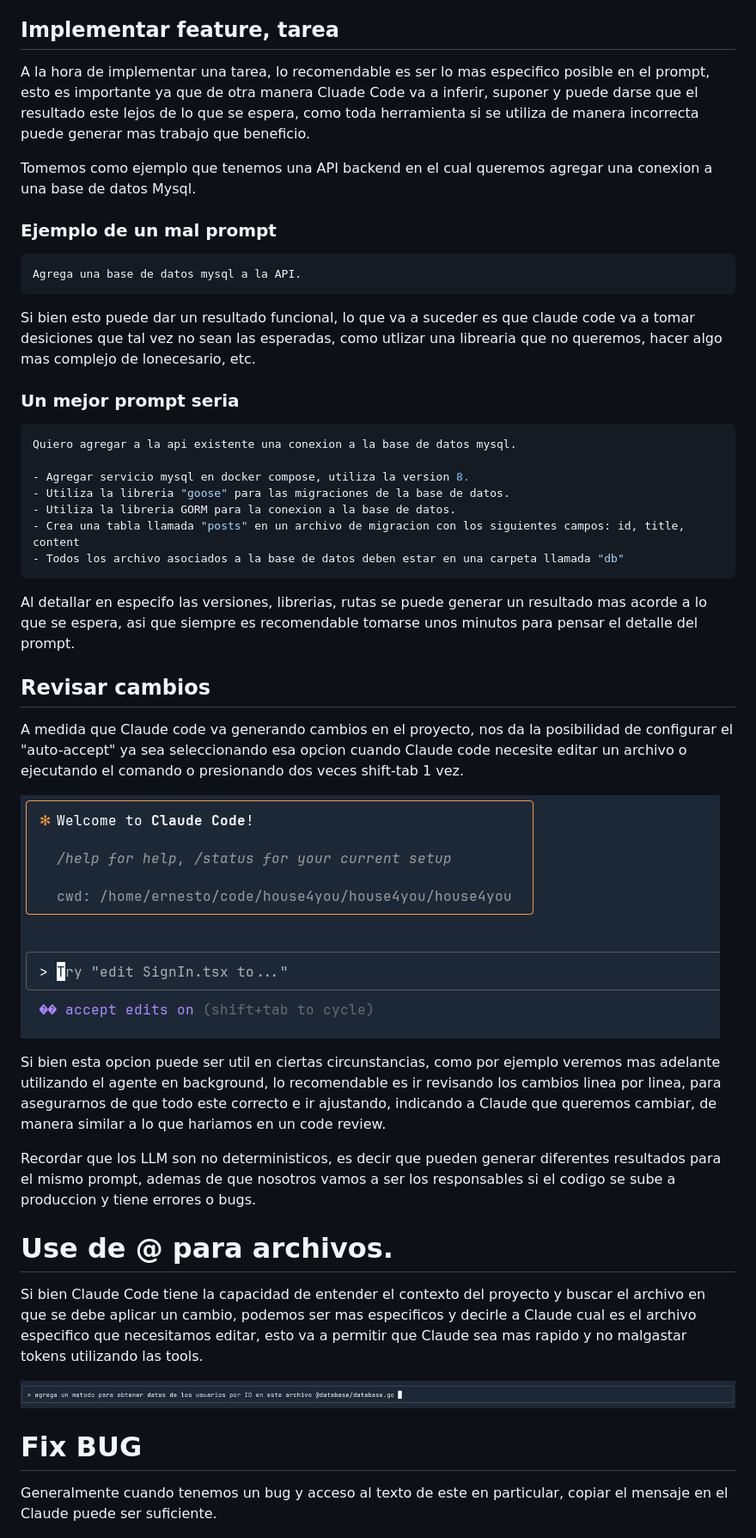
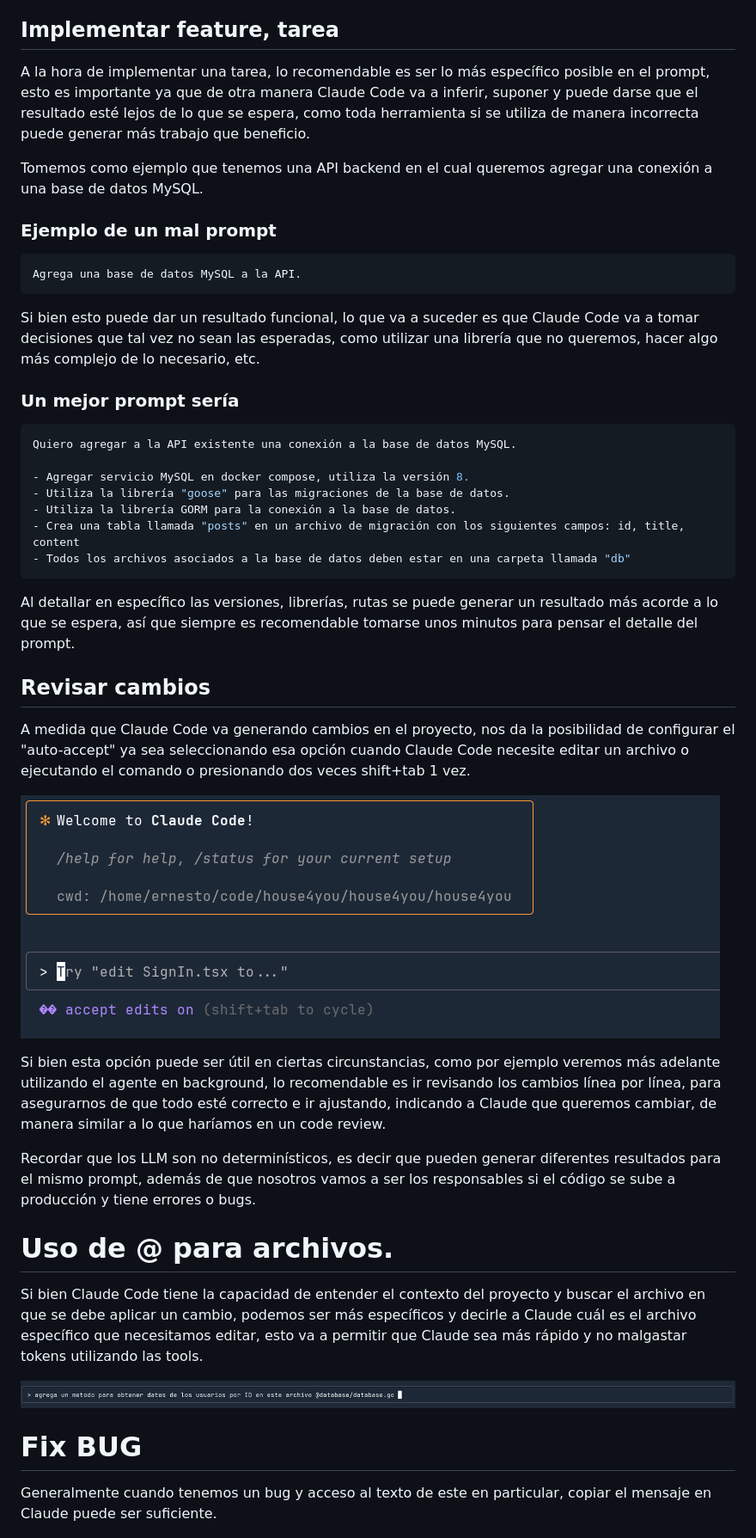
Before and after one commit to ernesto27/ai-projects, a Markdown page: claude-tutorial/tutorial.md, the part around one of its changes. Shown at 86% size. Rendered like a GitHub page.

````diff
--- a/claude-tutorial/tutorial.md
+++ b/claude-tutorial/tutorial.md
@@ -124,52 +120,52 @@ Resultado generado:
 
 ## Implementar feature, tarea
 
-A la hora de implementar una tarea, lo recomendable es ser lo mas especifico posible en el prompt, esto es importante ya que de otra manera Cluade Code va a inferir, suponer y puede darse que el resultado este lejos de lo que se espera, como toda herramienta si se utiliza de manera incorrecta puede generar mas trabajo que beneficio.
+A la hora de implementar una tarea, lo recomendable es ser lo más específico posible en el prompt, esto es importante ya que de otra manera Claude Code va a inferir, suponer y puede darse que el resultado esté lejos de lo que se espera, como toda herramienta si se utiliza de manera incorrecta puede generar más trabajo que beneficio.
 
-Tomemos como ejemplo que tenemos una API backend en el cual queremos agregar una conexion a una base de datos Mysql.
+Tomemos como ejemplo que tenemos una API backend en el cual queremos agregar una conexión a una base de datos MySQL.
 
 ### Ejemplo de un mal prompt
 
 ```bash
-Agrega una base de datos mysql a la API.
+Agrega una base de datos MySQL a la API.
 ```
 
-Si bien esto puede dar un resultado funcional, lo que va a suceder es que claude code va a tomar desiciones que tal vez no sean las esperadas, como utlizar una librearia que no queremos, hacer algo mas complejo de lonecesario, etc.
+Si bien esto puede dar un resultado funcional, lo que va a suceder es que Claude Code va a tomar decisiones que tal vez no sean las esperadas, como utilizar una librería que no queremos, hacer algo más complejo de lo necesario, etc.
 
-### Un mejor prompt seria
+### Un mejor prompt sería
 
 ```bash
-Quiero agregar a la api existente una conexion a la base de datos mysql.
+Quiero agregar a la API existente una conexión a la base de datos MySQL.
 
-- Agregar servicio mysql en docker compose, utiliza la version 8.
-- Utiliza la libreria "goose" para las migraciones de la base de datos.
-- Utiliza la libreria GORM para la conexion a la base de datos.
-- Crea una tabla llamada "posts" en un archivo de migracion con los siguientes campos: id, title, content
-- Todos los archivo asociados a la base de datos deben estar en una carpeta llamada "db"
+- Agregar servicio MySQL en docker compose, utiliza la versión 8.
+- Utiliza la librería "goose" para las migraciones de la base de datos.
+- Utiliza la librería GORM para la conexión a la base de datos.
+- Crea una tabla llamada "posts" en un archivo de migración con los siguientes campos: id, title, content
+- Todos los archivos asociados a la base de datos deben estar en una carpeta llamada "db"
 ```
 
-Al detallar en especifo las versiones, librerias, rutas se puede generar un resultado mas acorde a lo que se espera, asi que siempre es recomendable tomarse unos minutos para pensar el detalle del prompt.
+Al detallar en específico las versiones, librerías, rutas se puede generar un resultado más acorde a lo que se espera, así que siempre es recomendable tomarse unos minutos para pensar el detalle del prompt.
 
 ## Revisar cambios
 
-A medida que Claude code va generando cambios en el proyecto, nos da la posibilidad de configurar el "auto-accept" ya sea seleccionando esa opcion cuando Claude code necesite editar un archivo o ejecutando el comando o presionando dos veces shift-tab 1 vez.
+A medida que Claude Code va generando cambios en el proyecto, nos da la posibilidad de configurar el "auto-accept" ya sea seleccionando esa opción cuando Claude Code necesite editar un archivo o ejecutando el comando o presionando dos veces shift+tab 1 vez.
 
 ![Claude tutorial overview](./auto-accept.png)
 
-Si bien esta opcion puede ser util en ciertas circunstancias,  como por ejemplo veremos mas adelante utilizando el agente en background,  lo recomendable es ir revisando los cambios linea por linea, para asegurarnos de que todo este correcto e ir ajustando, indicando a Claude que queremos cambiar,  de manera similar a lo que hariamos en un code review.
+Si bien esta opción puede ser útil en ciertas circunstancias, como por ejemplo veremos más adelante utilizando el agente en background, lo recomendable es ir revisando los cambios línea por línea, para asegurarnos de que todo esté correcto e ir ajustando, indicando a Claude que queremos cambiar, de manera similar a lo que haríamos en un code review.
 
-Recordar que los LLM son no deterministicos, es decir que pueden generar diferentes resultados para el mismo prompt,  ademas de que nosotros vamos a ser los responsables si el codigo se sube a produccion y tiene errores o bugs.
+Recordar que los LLM son no determinísticos, es decir que pueden generar diferentes resultados para el mismo prompt, además de que nosotros vamos a ser los responsables si el código se sube a producción y tiene errores o bugs.
 
 
-# Use de @ para archivos.
+# Uso de @ para archivos.
 
-Si bien Claude Code tiene la capacidad de entender el contexto del proyecto y buscar el archivo en que se debe aplicar un cambio,  podemos ser mas especificos y decirle a Claude cual es el archivo especifico que necesitamos editar,  esto va a permitir que Claude sea mas rapido y no malgastar tokens utilizando las tools.
+Si bien Claude Code tiene la capacidad de entender el contexto del proyecto y buscar el archivo en que se debe aplicar un cambio, podemos ser más específicos y decirle a Claude cuál es el archivo específico que necesitamos editar, esto va a permitir que Claude sea más rápido y no malgastar tokens utilizando las tools.
 
 ![File](./file.png)
 
 
 # Fix BUG
-Generalmente cuando tenemos un bug y acceso al texto de este en particular, copiar el mensaje en el Claude puede ser suficiente.
+Generalmente cuando tenemos un bug y acceso al texto de este en particular, copiar el mensaje en Claude puede ser suficiente.
 
 ![Fix Bug](./debug.png)
 
````
Also changed, not shown: other parts of claude-tutorial/tutorial.md (+97 -65 lines), claude-tutorial/mcp.png (added), claude-tutorial/playwright1.png (added), claude-tutorial/playwright2.png (added), 1 other file.
